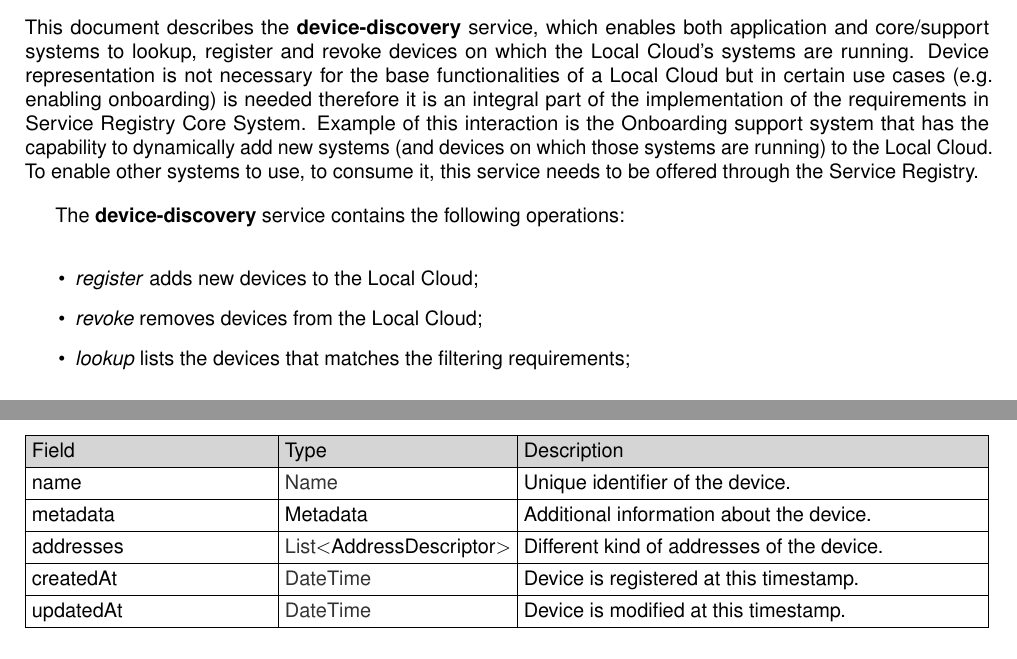
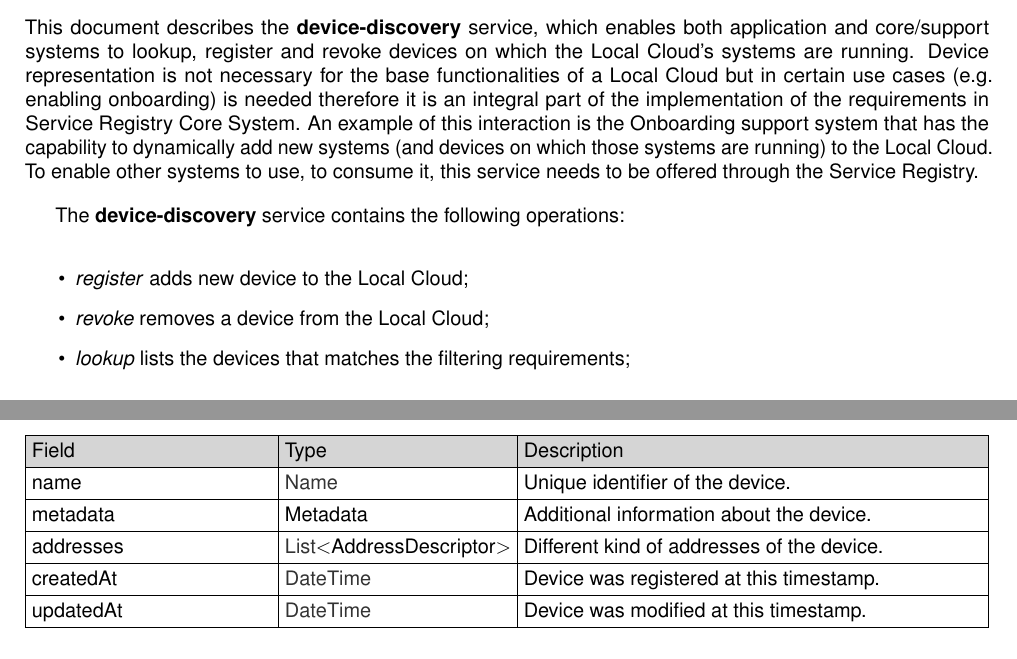
Before and after one commit to Aitia-IIOT/ah5-docs-java-spring, a LaTeX document (src/serviceregistry/5_0_0/sd/device-discovery/device-discovery_sd.tex): two parts of pages 3 and 7 of 9, joined at a grey line, cut so that both start at the same text. Compiled offline with pdfLaTeX.

Commit message:
fixing documents using Katinka's suggestions

```diff
--- a/src/serviceregistry/5_0_0/sd/device-discovery/device-discovery_sd.tex
+++ b/src/serviceregistry/5_0_0/sd/device-discovery/device-discovery_sd.tex
@@ -103,13 +103,13 @@
 
 \section{Overview}
 \label{sec:overview}
-This document describes the \textbf{device-discovery} service, which enables both application and core/support systems to lookup, register and revoke devices on which the Local Cloud's systems are running. Device representation is not necessary for the base functionalities of a Local Cloud but in certain use cases (e.g. enabling onboarding) is needed therefore it is an integral part of the implementation of the requirements in Service Registry Core System. Example of this interaction is the Onboarding support system that has the capability to dynamically add new systems (and devices on which those systems are running) to the Local Cloud. To enable other systems to use, to consume it, this service needs to be offered through the Service Registry.
+This document describes the \textbf{device-discovery} service, which enables both application and core/support systems to lookup, register and revoke devices on which the Local Cloud's systems are running. Device representation is not necessary for the base functionalities of a Local Cloud but in certain use cases (e.g. enabling onboarding) is needed therefore it is an integral part of the implementation of the requirements in Service Registry Core System. An example of this interaction is the Onboarding support system that has the capability to dynamically add new systems (and devices on which those systems are running) to the Local Cloud. To enable other systems to use, to consume it, this service needs to be offered through the Service Registry.
 
 The \textbf{device-discovery} service contains the following operations:
 
 \begin{itemize}
-    \item \textit{register} adds new devices to the Local Cloud;
-    \item \textit{revoke} removes devices from the Local Cloud;
+    \item \textit{register} adds new device to the Local Cloud;
+    \item \textit{revoke} removes a device from the Local Cloud;
     \item \textit{lookup} lists the devices that matches the filtering requirements;
 \end{itemize}
 
@@ -209,8 +209,8 @@ status & \pref{OperationStatus} & Status of the operation. \\ \hline
 name & \pref{Name} & Unique identifier of the registered device. \\ \hline
 metadata & \hyperref[sec:model:Metadata]{Metadata} & Additional information about the registered device. \\ \hline
 addresses &  \pref{List}$<$\hyperref[sec:model:AddressDescriptor]{AddressDescriptor}$>$ & Different kind of addresses of the registered device.  \\ \hline
-createdAt & \pref{DateTime} & Device is registered at this timestamp. \\ \hline
-updatedAt & \pref{DateTime} & Device is modified at this timestamp. \\ \hline
+createdAt & \pref{DateTime} & Device was registered at this timestamp. \\ \hline
+updatedAt & \pref{DateTime} & Device was modified at this timestamp. \\ \hline
 \end{tabularx}
 \end{table}
 
@@ -286,8 +286,8 @@ count & \pref{Number} & Number of returned devices. \\ \hline
 name & \pref{Name} & Unique identifier of the device. \\ \hline
 metadata & \hyperref[sec:model:Metadata]{Metadata} & Additional information about the device. \\ \hline
 addresses &  \pref{List}$<$\hyperref[sec:model:AddressDescriptor]{AddressDescriptor}$>$ & Different kind of addresses of the device.  \\ \hline
-createdAt & \pref{DateTime} & Device is registered at this timestamp. \\ \hline
-updatedAt & \pref{DateTime} & Device is modified at this timestamp. \\ \hline
+createdAt & \pref{DateTime} & Device was registered at this timestamp. \\ \hline
+updatedAt & \pref{DateTime} & Device was modified at this timestamp. \\ \hline
 \end{tabularx}
 \end{table}
 
```
Also changed, not shown: src/serviceregistry/5_0_0/sysd/serviceregistry_sysd.tex (+9 -9 lines), src/serviceregistry/5_0_0/sd/device-discovery/device-discovery_sd.pdf, src/serviceregistry/5_0_0/sysd/serviceregistry_sysd.pdf, src/serviceregistry/5_0_0/sd/device-discovery/device-discovery_sd.tex (6 more changed lines).
